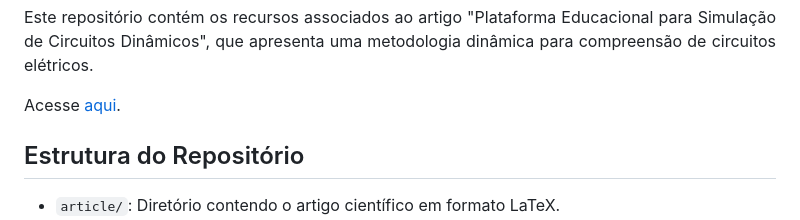
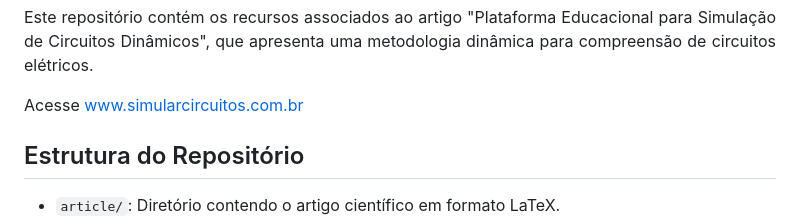
Before and after one commit to celzin/Aplicacao-Educacional-Circuitos, a Markdown page: README.md, the part around the change. GitHub-like rendering.

```diff
--- a/README.md
+++ b/README.md
@@ -23,7 +23,7 @@ Este repositório contém os recursos associados ao artigo "Plataforma Educacion
 
 <div align="justify">
 
-Acesse [aqui](www.simularcircuitos.com.br).
+Acesse www.simularcircuitos.com.br
 
 </div>
 
```
